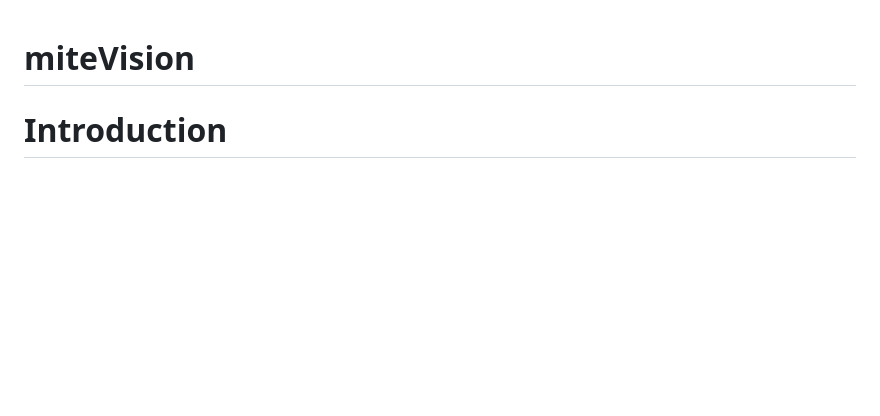
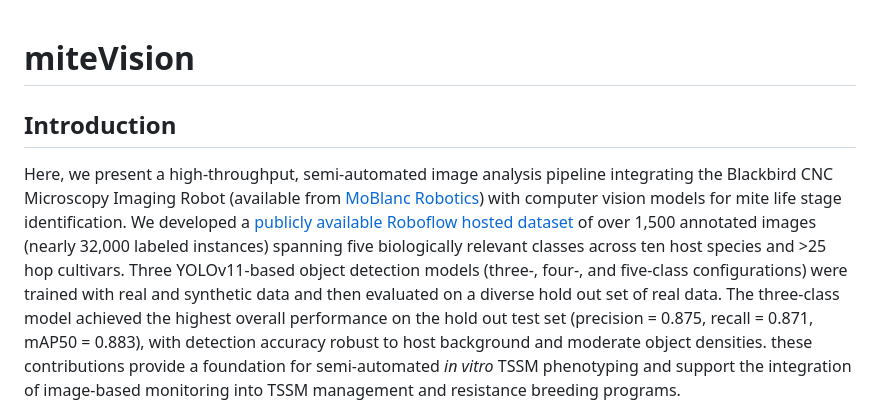
Before and after one commit to mswiseman/miteVision, a Markdown page: README.md, the part around the change printed below. GitHub-like rendering; blank space fills up the shorter version.

```diff
--- a/README.md
+++ b/README.md
@@ -1,4 +1,5 @@
 # miteVision
 
-# Introduction
+## Introduction
+Here, we present a high-throughput, semi-automated image analysis pipeline integrating the Blackbird CNC Microscopy Imaging Robot (available from [MoBlanc Robotics](https://moblancrobotics.com/)) with computer vision models for mite life stage identification. We developed a [publicly available Roboflow hosted dataset](https://universe.roboflow.com/gent-lab/tssm-detection-v2/) of over 1,500 annotated images (nearly 32,000 labeled instances) spanning five biologically relevant classes across ten host species and >25 hop cultivars. Three YOLOv11-based object detection models (three-, four-, and five-class configurations) were trained with real and synthetic data and then evaluated on a diverse hold out set of real data. The three-class model achieved the highest overall performance on the hold out test set (precision = 0.875, recall = 0.871, mAP50 = 0.883), with detection accuracy robust to host background and moderate object densities. these contributions provide a foundation for semi-automated *in vitro* TSSM phenotyping and support the integration of image-based monitoring into TSSM management and resistance breeding programs.
 
```
Also changed, not shown: other parts of README.md (+21 -4 lines).
